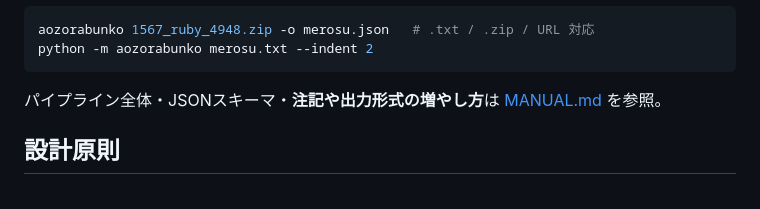
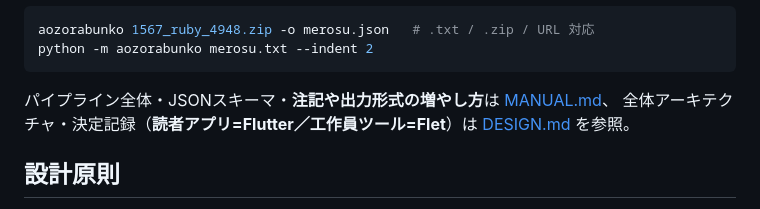
Before and after one commit to aiseed-dev/bunko, a Markdown page: README.md, the part around the change. GitHub-like rendering.

````diff
--- a/README.md
+++ b/README.md
@@ -22,7 +22,8 @@ aozorabunko 1567_ruby_4948.zip -o merosu.json   # .txt / .zip / URL 対応
 python -m aozorabunko merosu.txt --indent 2
 ```
 
-パイプライン全体・JSONスキーマ・**注記や出力形式の増やし方**は [MANUAL.md](MANUAL.md) を参照。
+パイプライン全体・JSONスキーマ・**注記や出力形式の増やし方**は [MANUAL.md](MANUAL.md)、
+全体アーキテクチャ・決定記録（**読者アプリ=Flutter／工作員ツール=Flet**）は [DESIGN.md](DESIGN.md) を参照。
 
 ## 設計原則
 
````
Also changed, not shown: DESIGN.md (added, +147 -0 lines), MANUAL.md (+30 -6 lines).
